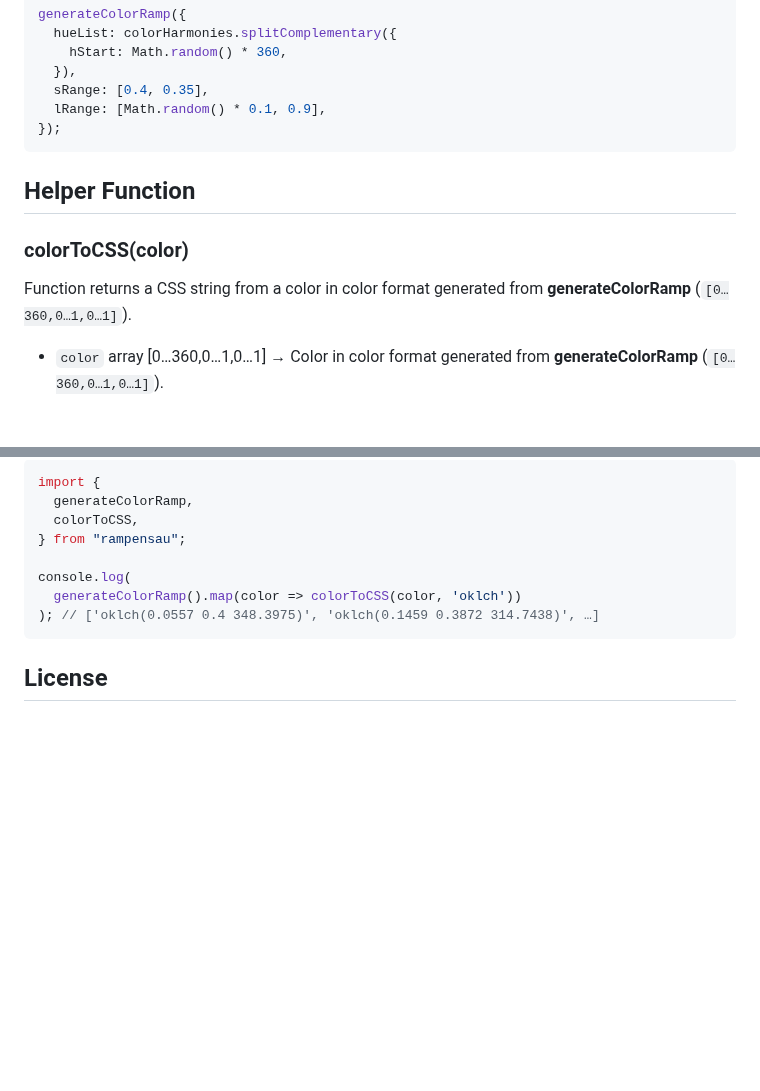
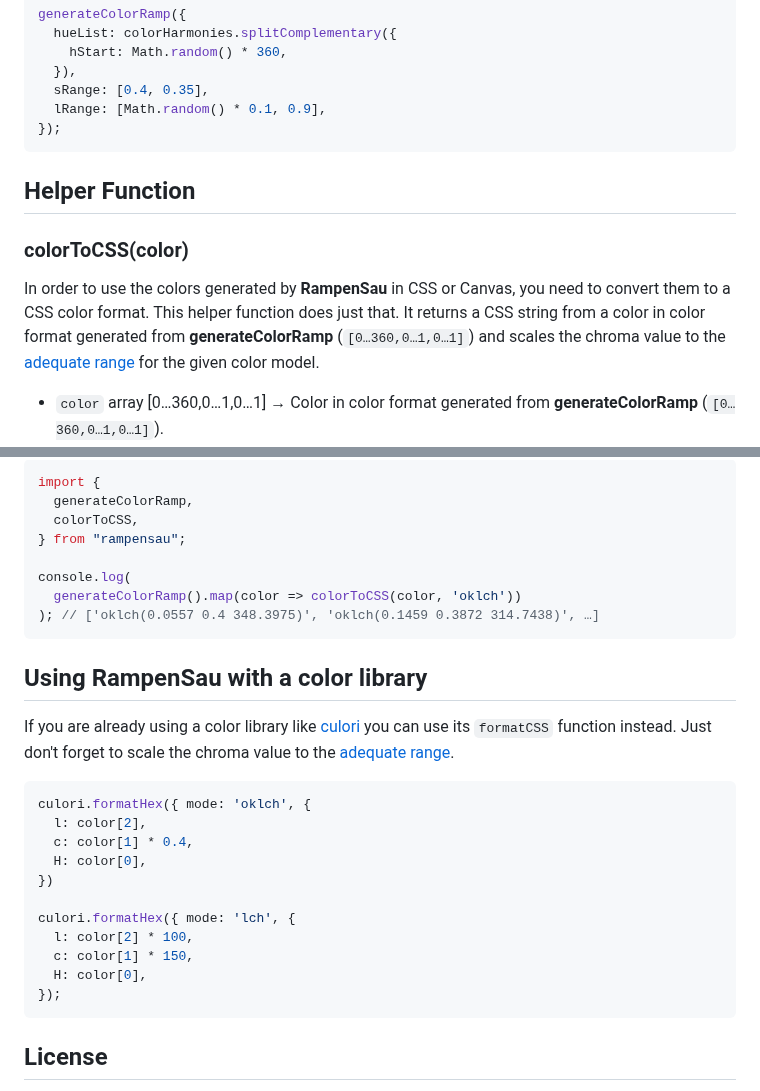
Before and after one commit to meodai/rampensau, a Markdown page: README.md, 2 parts joined by grey strips. Drawn GitHub-style; blank space fills up the shorter version.

Commit message:
better demo

````diff
--- a/README.md
+++ b/README.md
@@ -185,11 +185,12 @@ generateColorRamp({
   lRange: [Math.random() * 0.1, 0.9],
 });
 ```
+
 ## Helper Function
 
 ### colorToCSS(color)
 
-Function returns a CSS string from a color in color format generated from **generateColorRamp** (`[0…360,0…1,0…1]`).
+In order to use the colors generated by **RampenSau** in CSS or Canvas, you need to convert them to a CSS color format. This helper function does just that. It returns a CSS string from a color in color format generated from **generateColorRamp** (`[0…360,0…1,0…1]`) and scales the chroma value to the [adequate range](https://culorijs.org/color-spaces/) for the given color model.
 
 - `color` array [0…360,0…1,0…1] → Color in color format generated from **generateColorRamp** (`[0…360,0…1,0…1]`).
 - `mode` string → Color mode to use. One of `hsl`, `lch` or `oklch`. Defaults to `oklch`. (Note that `hsl` is clamped to the sRGB gamut, while `lch` and `oklch` will make use of the full gamut supported by the target monitor / device.)
@@ -207,6 +208,25 @@ Function returns a CSS string from a color in color format generated from **gene
   ); // ['oklch(0.0557 0.4 348.3975)', 'oklch(0.1459 0.3872 314.7438)', …]
   ```
 
+## Using RampenSau with a color library
+
+If you are already using a color library like [culori](https://culorijs.org/api/) you can use its
+`formatCSS` function instead. Just don't forget to scale the chroma value to the [adequate range](https://culorijs.org/color-spaces/).
+
+```js
+culori.formatHex({ mode: 'oklch', {
+  l: color[2],
+  c: color[1] * 0.4,
+  H: color[0],
+})
+
+culori.formatHex({ mode: 'lch', {
+  l: color[2] * 100,
+  c: color[1] * 150,
+  H: color[0],
+});
+```
+
 ## License
 
 Rampensau is distributed under the [MIT License](./LICENSE).
````
